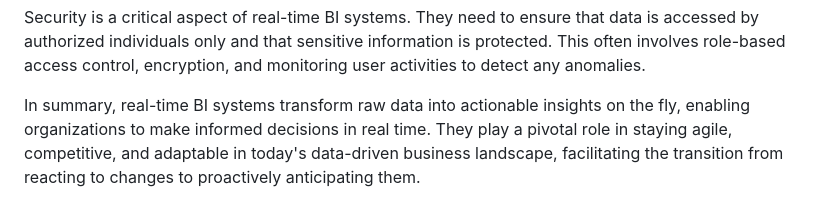
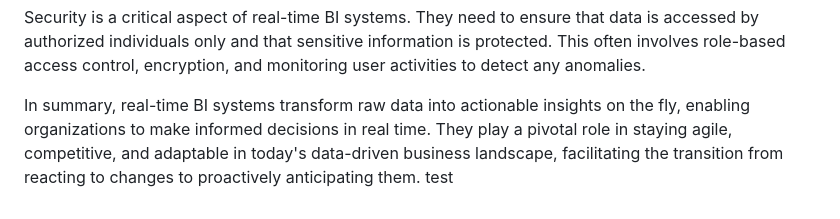
Before and after one commit to hpccsystems-solutions-lab/Solutions-lab-website-content, a Markdown page: projects/realBi/intro.md, the part around the change. Drawn GitHub-style.

```diff
--- a/projects/realBi/intro.md
+++ b/projects/realBi/intro.md
@@ -16,4 +16,4 @@ One of the primary advantages of real-time BI is its ability to enable proactive
 
 Security is a critical aspect of real-time BI systems. They need to ensure that data is accessed by authorized individuals only and that sensitive information is protected. This often involves role-based access control, encryption, and monitoring user activities to detect any anomalies.
 
-In summary, real-time BI systems transform raw data into actionable insights on the fly, enabling organizations to make informed decisions in real time. They play a pivotal role in staying agile, competitive, and adaptable in today's data-driven business landscape, facilitating the transition from reacting to changes to proactively anticipating them.
+In summary, real-time BI systems transform raw data into actionable insights on the fly, enabling organizations to make informed decisions in real time. They play a pivotal role in staying agile, competitive, and adaptable in today's data-driven business landscape, facilitating the transition from reacting to changes to proactively anticipating them. test
```
